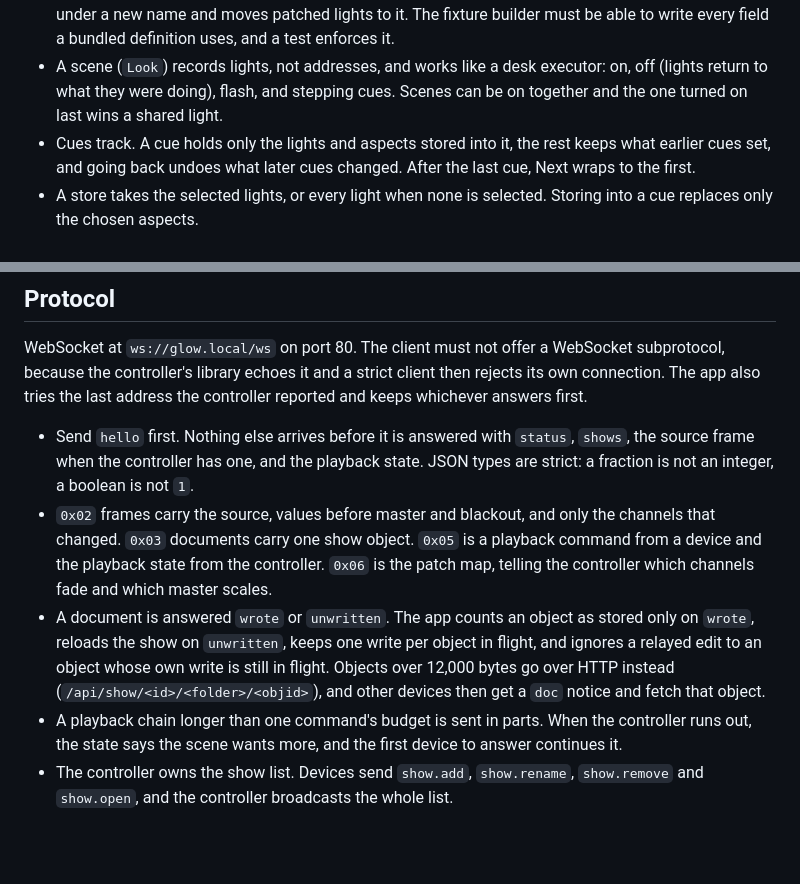
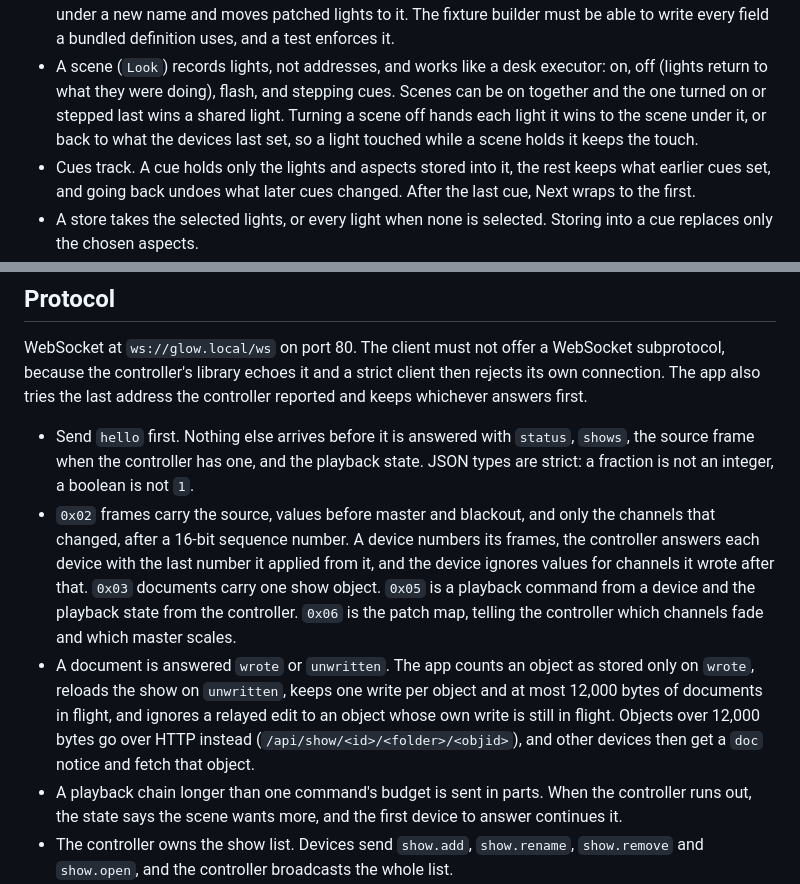
Before and after one commit to robertk08/Glow, a Markdown page: README.md, 2 parts joined by grey strips. Drawn GitHub-style; blank space fills up the shorter version.

Commit message:
Describe how scenes hand lights over, the frame sequence numbers and the write window in the README
Co-Authored-By: Claude Opus 5.5 <noreply@anthropic.com>

```diff
--- a/README.md
+++ b/README.md
@@ -101,8 +101,10 @@ These are product decisions the code implements without explaining.
   uses, and a test enforces it.
 - A scene (`Look`) records lights, not addresses, and works like a desk
   executor: on, off (lights return to what they were doing), flash, and stepping
-  cues. Scenes can be on together and the one turned on last wins a shared
-  light.
+  cues. Scenes can be on together and the one turned on or stepped last wins a
+  shared light. Turning a scene off hands each light it wins to the scene under
+  it, or back to what the devices last set, so a light touched while a scene
+  holds it keeps the touch.
 - Cues track. A cue holds only the lights and aspects stored into it, the rest
   keeps what earlier cues set, and going back undoes what later cues changed.
   After the last cue, Next wraps to the first.
@@ -133,16 +135,18 @@ controller reported and keeps whichever answers first.
   state. JSON types are strict: a fraction is not an integer, a boolean is not
   `1`.
 - `0x02` frames carry the source, values before master and blackout, and only
-  the channels that changed. `0x03` documents carry one show object. `0x05` is a
-  playback command from a device and the playback state from the controller.
-  `0x06` is the patch map, telling the controller which channels fade and which
-  master scales.
+  the channels that changed, after a 16-bit sequence number. A device numbers
+  its frames, the controller answers each device with the last number it applied
+  from it, and the device ignores values for channels it wrote after that.
+  `0x03` documents carry one show object. `0x05` is a playback command from a
+  device and the playback state from the controller. `0x06` is the patch map,
+  telling the controller which channels fade and which master scales.
 - A document is answered `wrote` or `unwritten`. The app counts an object as
   stored only on `wrote`, reloads the show on `unwritten`, keeps one write per
-  object in flight, and ignores a relayed edit to an object whose own write is
-  still in flight. Objects over 12,000 bytes go over HTTP instead
-  (`/api/show/<id>/<folder>/<objid>`), and other devices then get a `doc` notice
-  and fetch that object.
+  object and at most 12,000 bytes of documents in flight, and ignores a relayed
+  edit to an object whose own write is still in flight. Objects over 12,000
+  bytes go over HTTP instead (`/api/show/<id>/<folder>/<objid>`), and other
+  devices then get a `doc` notice and fetch that object.
 - A playback chain longer than one command's budget is sent in parts. When the
   controller runs out, the state says the scene wants more, and the first device
   to answer continues it.
```
